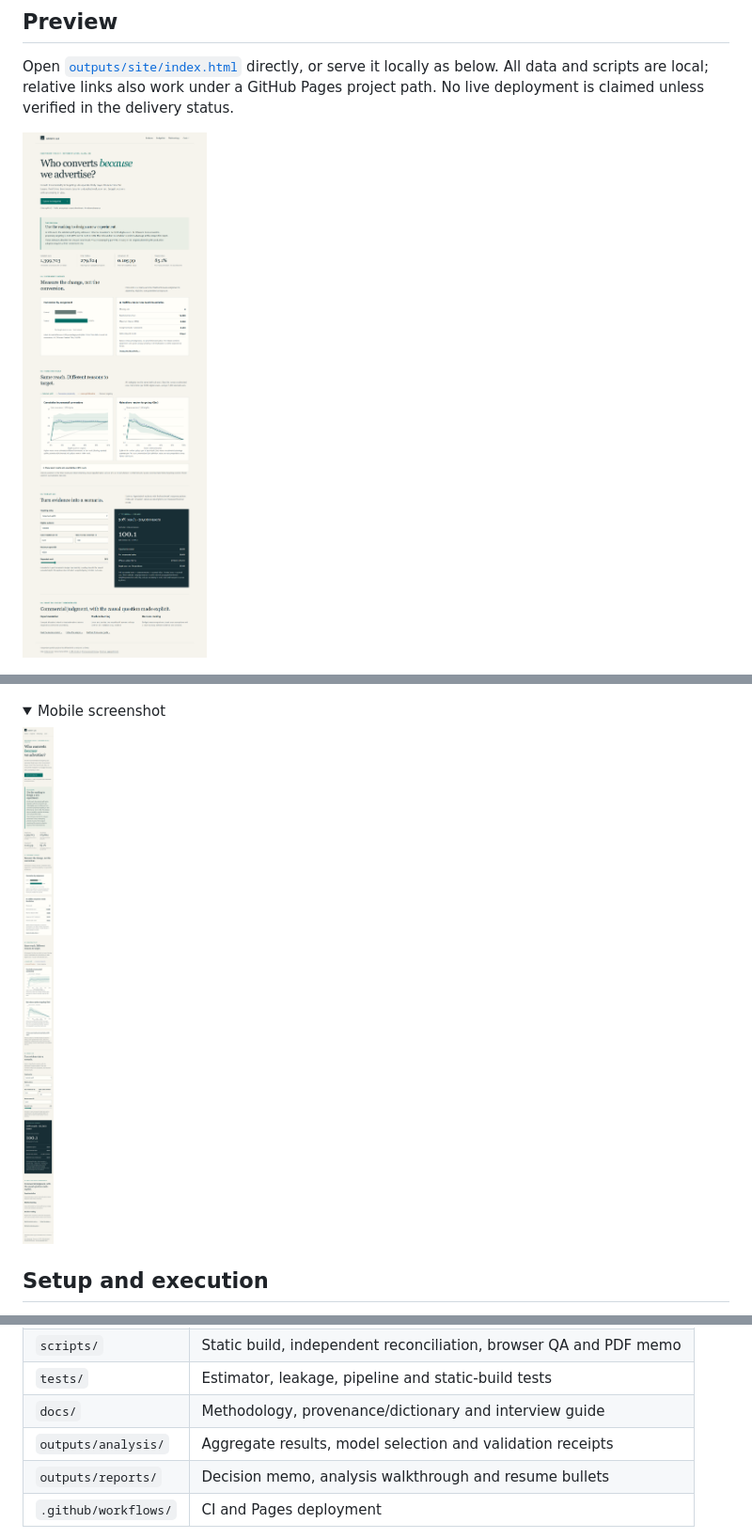
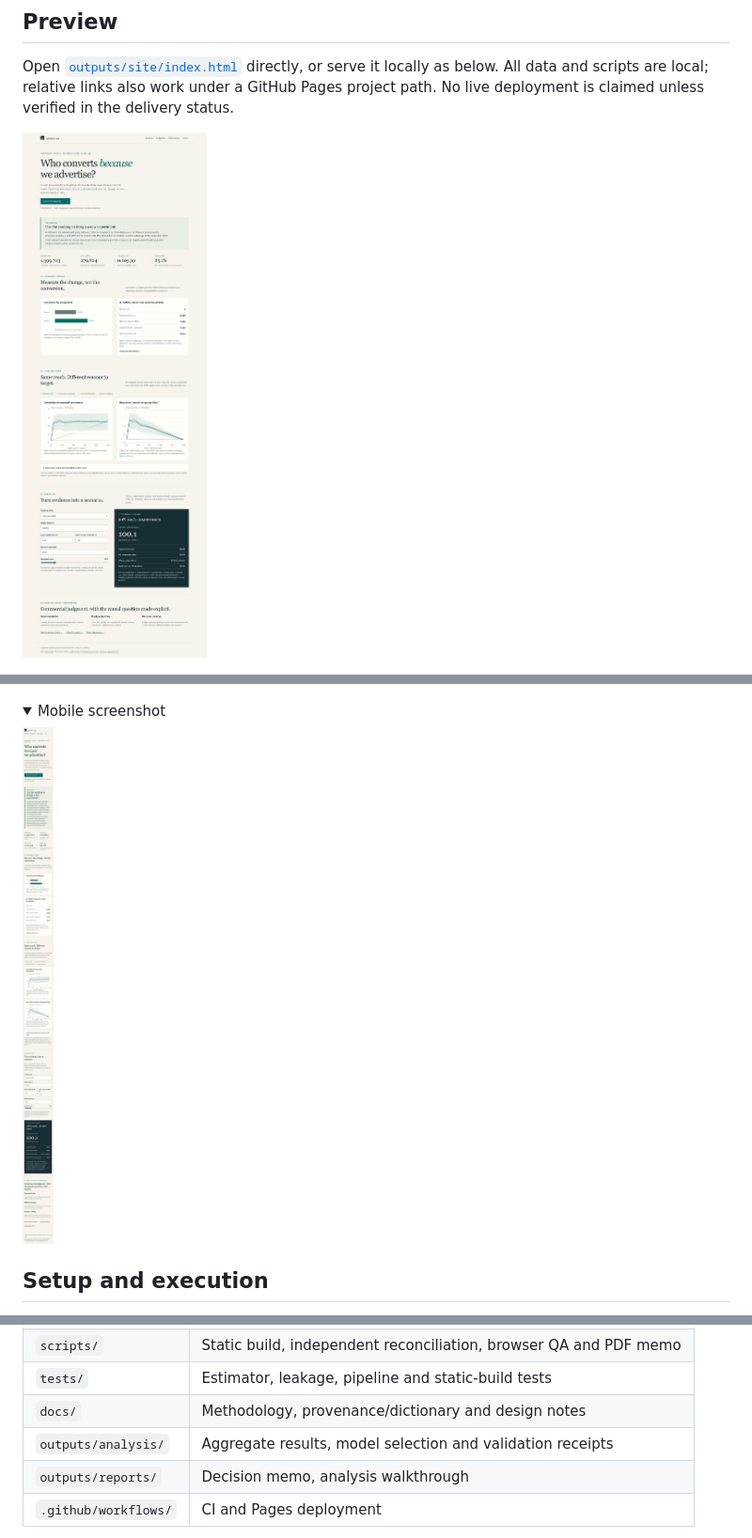
Before and after one commit to IamGRootMSE/growth-incrementality-lab, a Markdown page: README.md, 3 parts joined by grey strips. Shown at 94% size. Rendered like a GitHub page; pictures changed too: outputs/screenshots/desktop.png, outputs/screenshots/mobile.png; folded sections open.

```diff
--- a/README.md
+++ b/README.md
@@ -110,9 +110,9 @@ Official Criteo v2.1 CSV.gz (ignored raw data; SHA-256 verified)
 | `site/` | Authored HTML, CSS, accessible SVG charts and scenario calculator |
 | `scripts/` | Static build, independent reconciliation, browser QA and PDF memo |
 | `tests/` | Estimator, leakage, pipeline and static-build tests |
-| `docs/` | Methodology, provenance/dictionary and interview guide |
+| `docs/` | Methodology, provenance/dictionary and design notes |
 | `outputs/analysis/` | Aggregate results, model selection and validation receipts |
-| `outputs/reports/` | Decision memo, analysis walkthrough and resume bullets |
+| `outputs/reports/` | Decision memo, analysis walkthrough |
 | `.github/workflows/` | CI and Pages deployment |
 
 The site contains no individual records, model-serving endpoint, analytics trackers, cookies or secrets. Raw data, sampled data, held-out predictions, split membership, local environments and intermediate files are ignored by Git. Aggregate results are intentionally versioned so Pages builds do not need source-data downloads.
```
Also changed, not shown: other parts of README.md (+2 -3 lines), docs/design-notes.md (added, +29 -0 lines), docs/interview-guide.md (deleted, +0 -54 lines), outputs/reports/delivery-status.md (+1 -1 lines), outputs/reports/design-notes.md (added, +29 -0 lines), outputs/reports/interview-guide.md (deleted, +0 -54 lines), outputs/reports/project-readme.md (+4 -5 lines), outputs/reports/resume-bullets.md (deleted, +0 -7 lines), 10 other files.
